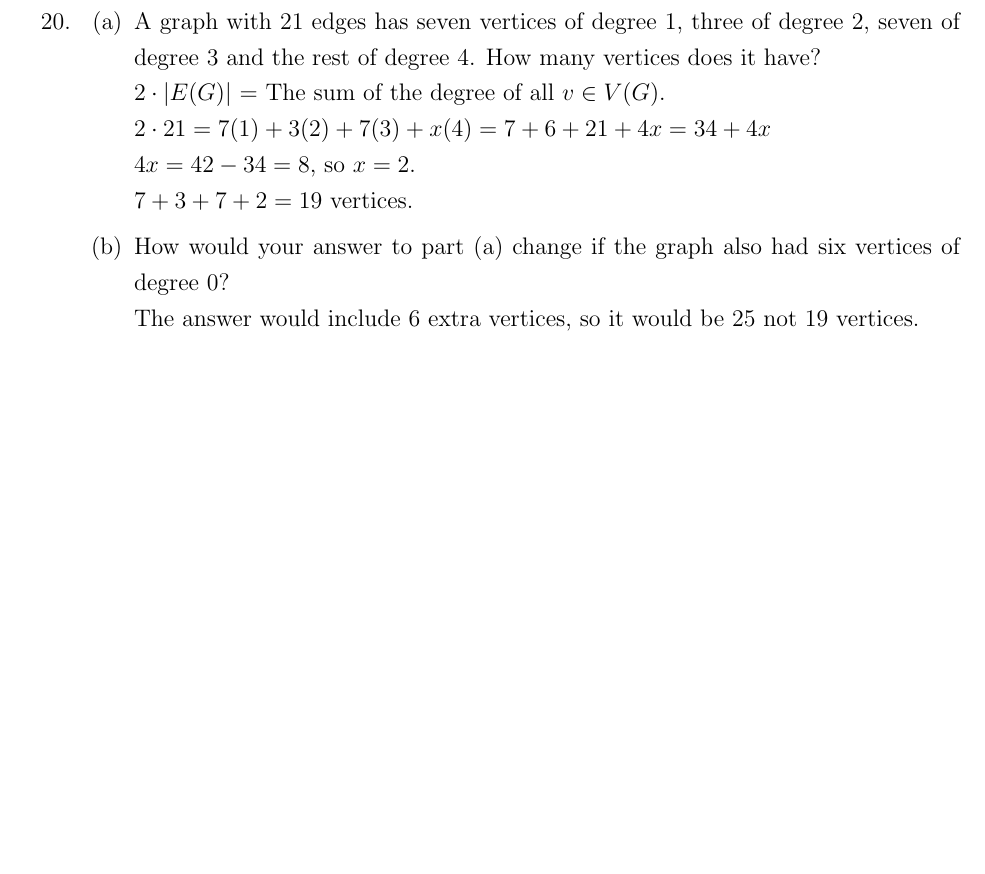
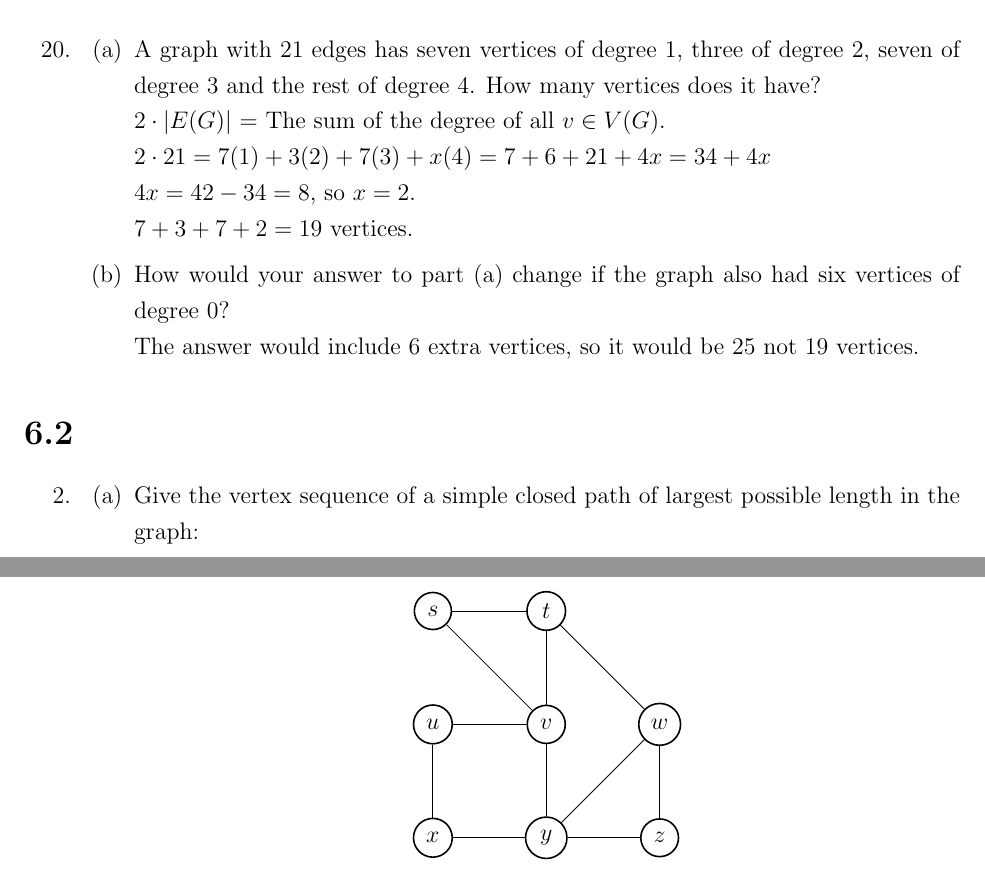
Before and after one commit to Fmccline/School, a LaTeX problem sheet (Discrete-Math/hw6/hw6.tex): part of page 5 of 5 before the commit and two parts of pages 5 and 6 of 6 after it, the two joined at a grey line, cut so that both start at the same text, the shorter picture padded with empty space. Compiled offline with pdfLaTeX.

Commit message:
Started section 6.2

```diff
--- a/Discrete-Math/hw6/hw6.tex
+++ b/Discrete-Math/hw6/hw6.tex
@@ -505,8 +505,63 @@
 	\item How would your answer to part (a) change if the graph also had six vertices of degree 0?\\
 		The answer would include 6 extra vertices, so it would be 25 not 19 vertices.
 	\end{enumerate}
+\end{enumerate}
+
+% SECTION 6.2 # 2, 7, 8, 15
+\section*{6.2}
+\begin{enumerate}
+
+\setcounter{enumi}{1}
+% 2
+\item
+	\begin{enumerate}
+	% a
+	\item Give the vertex sequence of a simple closed path of largest possible length in the graph:\\
+		% Graph 7a
+		\[
+		\begin{tikzpicture}
+		\begin{scope}[every node/.style={circle,thick,draw}]
+		    	\node (s) at (0,4) {$s$};
+			\node (t) at (2,4) {$t$};
+		    	\node (u) at (0,2) {$u$};
+			\node (v) at (2,2) {$v$};
+		    	\node (w) at (4,2) {$w$};
+			\node (x) at (0,0) {$x$};
+			\node (y) at (2,0) {$y$};
+			\node (z) at (4,0) {$z$};
+		\end{scope}
+
+		\begin{scope}[>={Stealth[black]},
+		              every node/.style={fill=white,circle},
+		              every edge/.style={draw=black}]
+			\path (x) edge (y);
+			\path (x) edge (u);
+			\path (y) edge (z);
+			\path (y) edge (w);
+			\path (y) edge (v);
+			\path (z) edge (w);
+			\path (w) edge (t);
+			\path (t) edge (s);
+			\path (t) edge (v);
+			\path (s) edge (v);
+			\path (v) edge (u);
+		\end{scope}
+		\end{tikzpicture}
+		\]
+		% Answer to 2a
+
+	\end{enumerate}
+
+
+
 
 
 \end{enumerate}
 
+
+
+
+
+
+
 \end{document}
```
Also changed, not shown: Discrete-Math/hw6/hw6.pdf, 3 other files.
